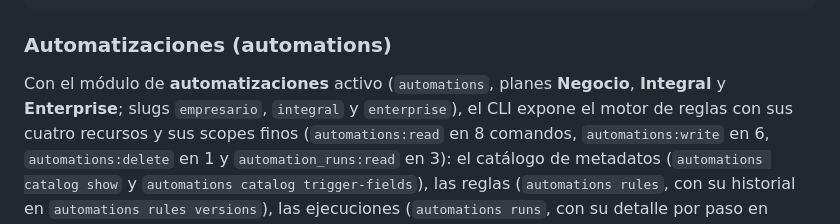
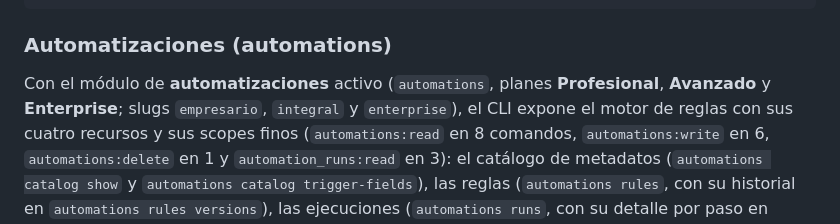
Before and after one commit to factuarea/factuarea-cli, a Markdown page: README.md, the part around the change. GitHub-like rendering.

Commit message:
feat(plans): renombra los planes a Profesional y Avanzado

```diff
--- a/README.md
+++ b/README.md
@@ -170,8 +170,8 @@ factuarea monthly-time-record-closes export <uuid> --format rdley_8_2019 --json
 
 ### Automatizaciones (automations)
 
-Con el módulo de **automatizaciones** activo (`automations`, planes **Negocio**,
-**Integral** y **Enterprise**; slugs `empresario`, `integral` y `enterprise`), el
+Con el módulo de **automatizaciones** activo (`automations`, planes **Profesional**,
+**Avanzado** y **Enterprise**; slugs `empresario`, `integral` y `enterprise`), el
 CLI expone el motor de reglas con sus cuatro
 recursos y sus scopes finos (`automations:read` en 8 comandos,
 `automations:write` en 6, `automations:delete` en 1 y `automation_runs:read` en
```
